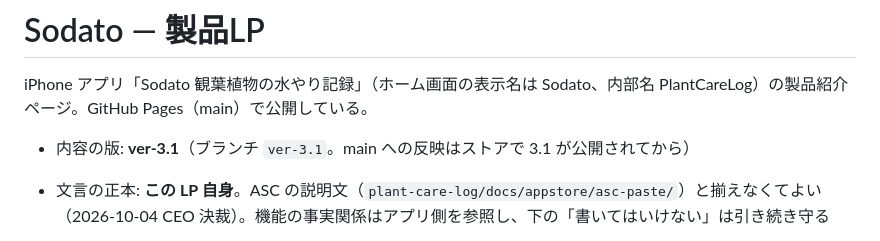
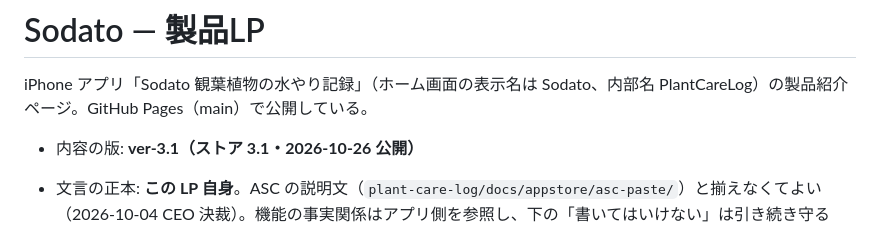
Before and after one commit to shoheicraftdev-design/sodato-lp, a Markdown page: README.md, the part around the change. Drawn GitHub-style.

Commit message:
README: 内容の版を公開済みの ver-3.1 に
Co-Authored-By: Claude Opus 5.5 <noreply@anthropic.com>

```diff
--- a/README.md
+++ b/README.md
@@ -2,7 +2,7 @@
 
 iPhone アプリ「Sodato 観葉植物の水やり記録」（ホーム画面の表示名は Sodato、内部名 PlantCareLog）の製品紹介ページ。GitHub Pages（main）で公開している。
 
-- 内容の版: **ver-3.1**（ブランチ `ver-3.1`。main への反映はストアで 3.1 が公開されてから）
+- 内容の版: **ver-3.1（ストア 3.1・2026-10-26 公開）**
 - 文言の正本: **この LP 自身**。ASC の説明文（`plant-care-log/docs/appstore/asc-paste/`）と揃えなくてよい（2026-10-04 CEO 決裁）。機能の事実関係はアプリ側を参照し、下の「書いてはいけない」は引き続き守る
 
 - 公開URL: https://shoheicraftdev-design.github.io/sodato-lp/
```
